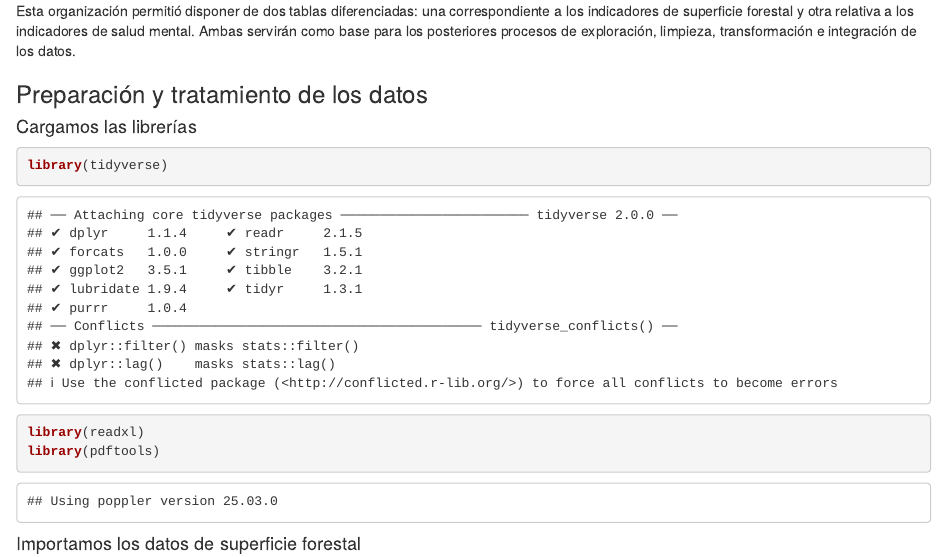
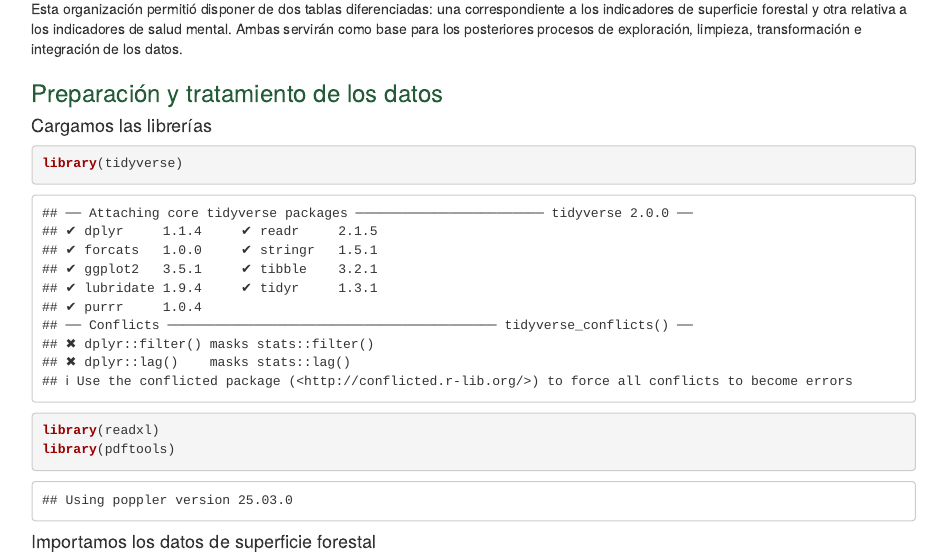
Before and after one commit to raul9909/Seminario-Fuentes-de-Datos, an R Markdown document (Seminario.Rmd): the page in a window 1100 px wide, from 2060 px down before the commit and from 2140 px down after it, so that both start at the same text. Rendered offline with R 4.5, knitr and Pandoc, with nearby package versions; some code elsewhere in the file could not run offline.

Commit message:
Mejora del diseño HTML y visualización de resultados
Se incorpora una imagen forestal como fondo del informe mediante CSS, se mejora la presentación visual de los títulos y del contenido, y se corrige la estructura de los bloques RMarkdown para garantizar la correcta visualización del gráfico de dispersión entre superficie forestal y salud mental.

```diff
--- /dev/null
+++ b/INPUT/CSS/estilo.css
@@ -0,0 +1,20 @@
+/* Fondo forestal del seminario */
+body {
+  background-image: url("../IMAGES/Fondo_Busque.png");
+  background-size: cover;
+  background-position: center;
+  background-attachment: fixed;
+  background-repeat: no-repeat;
+}
+
+/* Fondo blanco para facilitar la lectura */
+.main-container {
+  background-color: rgba(255, 255, 255, 0.93);
+  padding: 30px;
+  border-radius: 12px;
+}
+
+/* Color de los títulos */
+h1, h2, h3 {
+  color: #245C38;
+}
--- a/Seminario.Rmd
+++ b/Seminario.Rmd
@@ -1,6 +1,8 @@
 ---
 title: "Superficie forestal y trastornos mentales en las Comunidades Autónomas de España"
-output: html_document
+output:
+  html_document:
+    css: "INPUT/CSS/estilo.css"
 date: "2026-10-24"
 ---
 
```
Also changed, not shown: Seminario.html, Seminario.Rmd (13 more changed lines), 1 other file.
